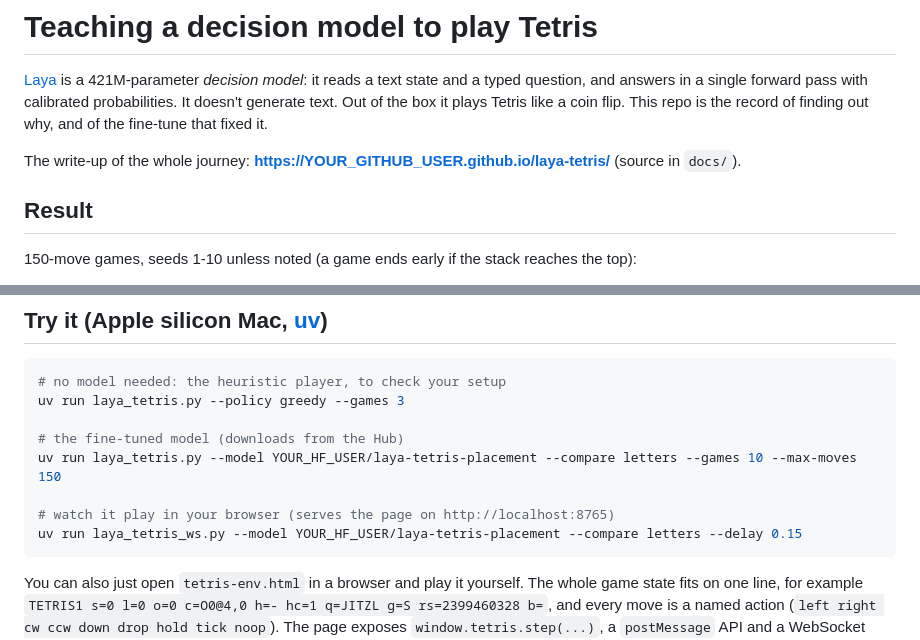
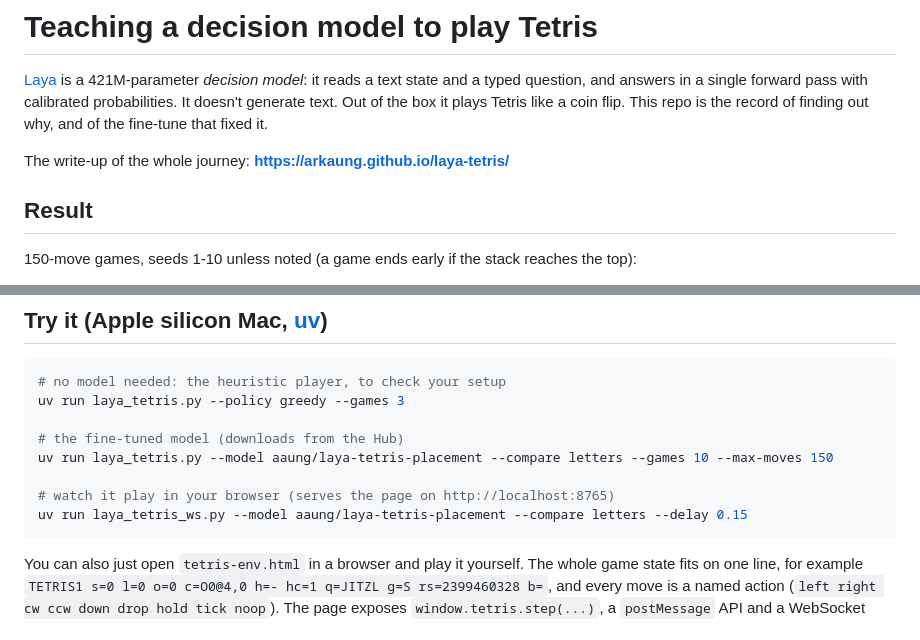
Before and after one commit to ArkAung/laya-tetris, a Markdown page: README.md, 2 parts joined by grey strips. Rendered like a GitHub page.

````diff
--- a/README.md
+++ b/README.md
@@ -4,7 +4,7 @@
 question, and answers in a single forward pass with calibrated probabilities. It doesn't generate text. Out of the box it plays
 Tetris like a coin flip. This repo is the record of finding out why, and of the fine-tune that fixed it.
 
-The write-up of the whole journey: **https://YOUR_GITHUB_USER.github.io/laya-tetris/** (source in `docs/`).
+The write-up of the whole journey: **https://arkaung.github.io/laya-tetris/**
 
 ## Result
 
@@ -31,10 +31,10 @@ Read this table with the caveats in mind:
 uv run laya_tetris.py --policy greedy --games 3
 
 # the fine-tuned model (downloads from the Hub)
-uv run laya_tetris.py --model YOUR_HF_USER/laya-tetris-placement --compare letters --games 10 --max-moves 150
+uv run laya_tetris.py --model aaung/laya-tetris-placement --compare letters --games 10 --max-moves 150
 
 # watch it play in your browser (serves the page on http://localhost:8765)
-uv run laya_tetris_ws.py --model YOUR_HF_USER/laya-tetris-placement --compare letters --delay 0.15
+uv run laya_tetris_ws.py --model aaung/laya-tetris-placement --compare letters --delay 0.15
 ```
 
 You can also just open `tetris-env.html` in a browser and play it yourself. The whole game state fits on one line, for example
````
